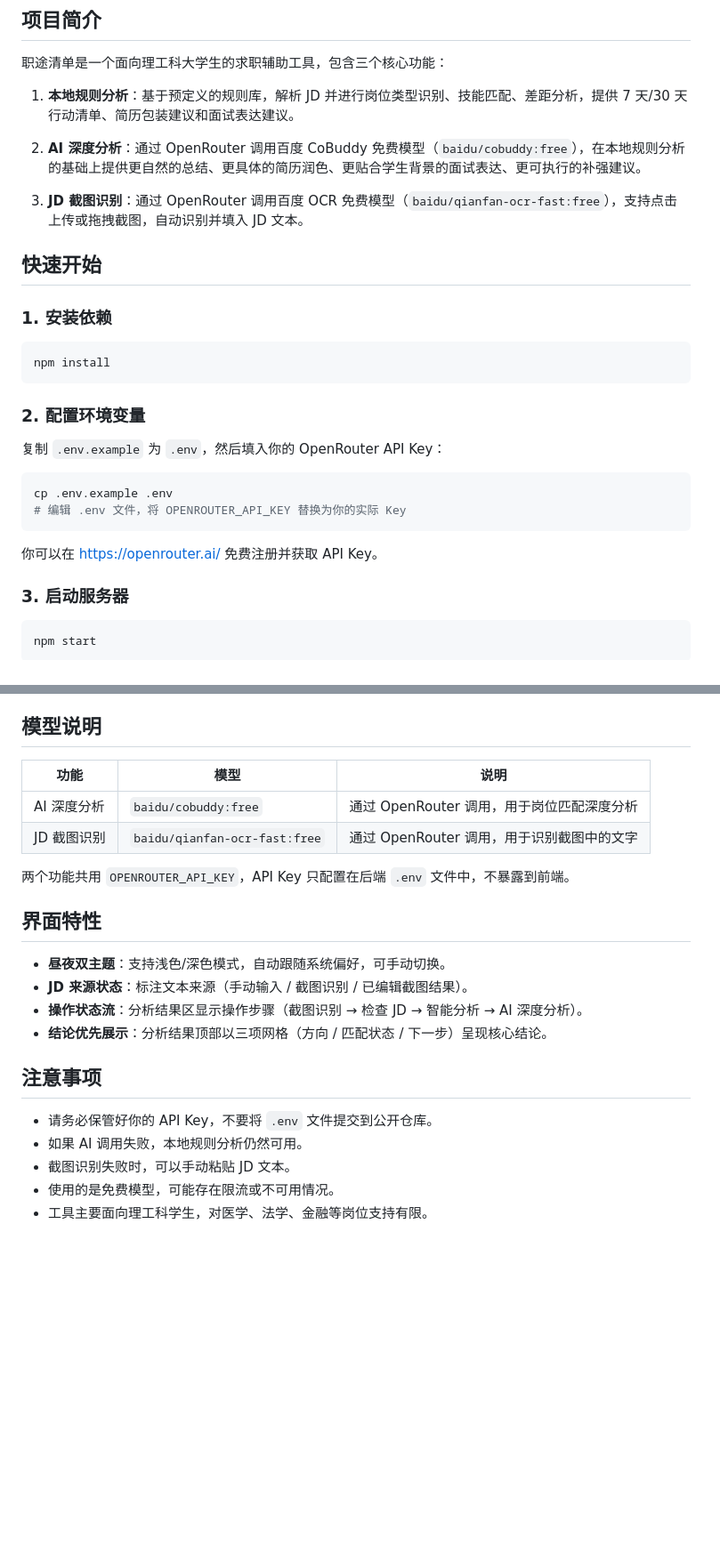
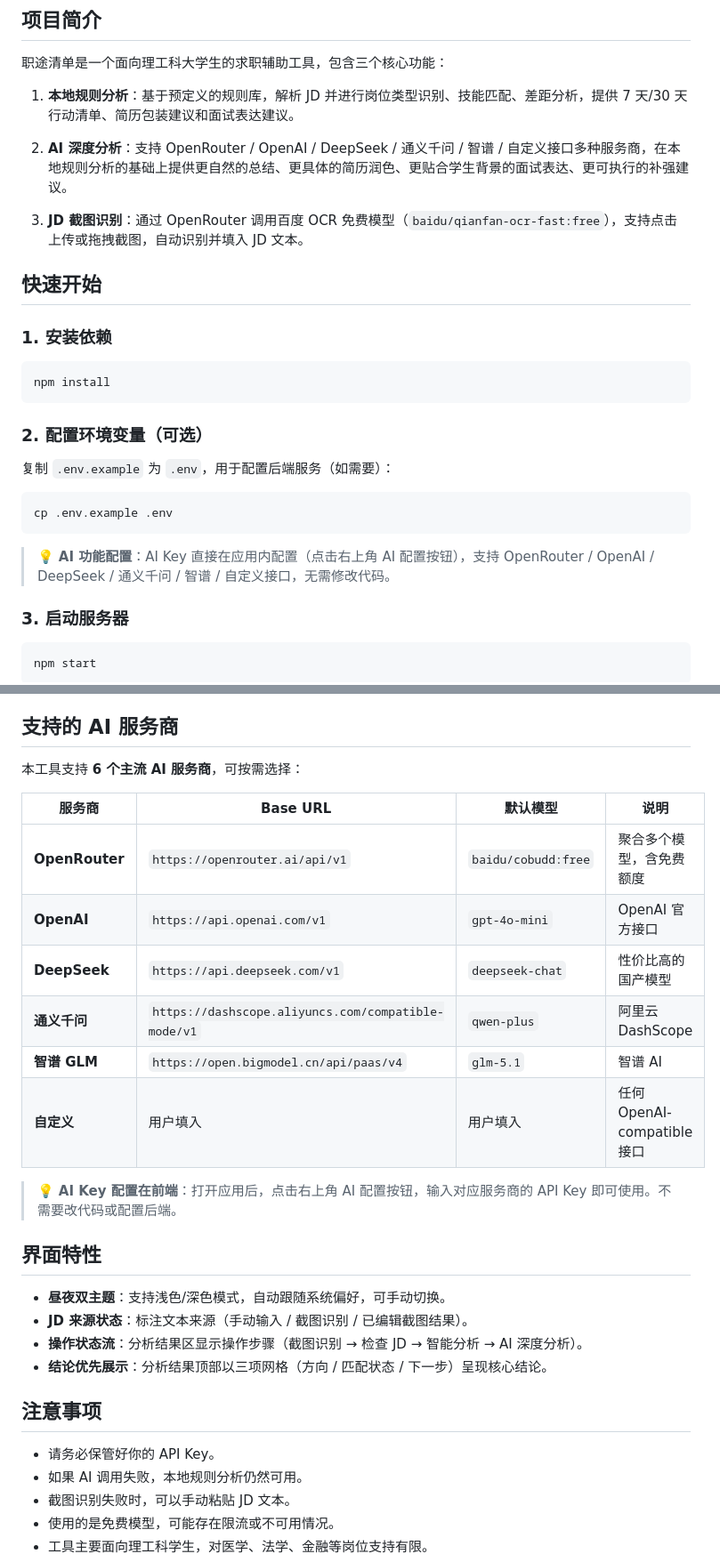
Before and after one commit to PapCOCO/job-path-helper, a Markdown page: README.md, 2 parts joined by grey strips. Shown at 89% size. Rendered like a GitHub page; blank space fills up the shorter version.

Commit message:
docs: 更新 README 反映多 AI 服务商支持
- 项目支持 6 个 AI 服务商：OpenRouter / OpenAI / DeepSeek / 通义千问 / 智谱 GLM / 自定义接口
- 更新项目简介、AI 深度分析和环境变量配置说明
- 新增服务商配置表格，含 Base URL 和默认模型
- AI Key 配置方式改为前端配置，不再依赖后端 .env

````diff
--- a/README.md
+++ b/README.md
@@ -8,7 +8,7 @@
 
 1. **本地规则分析**：基于预定义的规则库，解析 JD 并进行岗位类型识别、技能匹配、差距分析，提供 7 天/30 天行动清单、简历包装建议和面试表达建议。
 
-2. **AI 深度分析**：通过 OpenRouter 调用百度 CoBuddy 免费模型（`baidu/cobuddy:free`），在本地规则分析的基础上提供更自然的总结、更具体的简历润色、更贴合学生背景的面试表达、更可执行的补强建议。
+2. **AI 深度分析**：支持 OpenRouter / OpenAI / DeepSeek / 通义千问 / 智谱 / 自定义接口多种服务商，在本地规则分析的基础上提供更自然的总结、更具体的简历润色、更贴合学生背景的面试表达、更可执行的补强建议。
 
 3. **JD 截图识别**：通过 OpenRouter 调用百度 OCR 免费模型（`baidu/qianfan-ocr-fast:free`），支持点击上传或拖拽截图，自动识别并填入 JD 文本。
 
@@ -20,16 +20,15 @@
 npm install
 ```
 
-### 2. 配置环境变量
+### 2. 配置环境变量（可选）
 
-复制 `.env.example` 为 `.env`，然后填入你的 OpenRouter API Key：
+复制 `.env.example` 为 `.env`，用于配置后端服务（如需要）：
 
 ```bash
 cp .env.example .env
-# 编辑 .env 文件，将 OPENROUTER_API_KEY 替换为你的实际 Key
 ```
 
-你可以在 https://openrouter.ai/ 免费注册并获取 API Key。
+> 💡 **AI 功能配置**：AI Key 直接在应用内配置（点击右上角 AI 配置按钮），支持 OpenRouter / OpenAI / DeepSeek / 通义千问 / 智谱 / 自定义接口，无需修改代码。
 
 ### 3. 启动服务器
 
@@ -72,14 +71,20 @@ npm start
 - **识别失败兜底**：识别失败或模型幻觉时提示用户手动粘贴 JD 文本。
 - **安全机制**：返回内容经过 JD 关键词校验，防止空白/非 JD 图片产生幻觉内容。
 
-## 模型说明
+## 支持的 AI 服务商
 
-| 功能 | 模型 | 说明 |
-|------|------|------|
-| AI 深度分析 | `baidu/cobuddy:free` | 通过 OpenRouter 调用，用于岗位匹配深度分析 |
-| JD 截图识别 | `baidu/qianfan-ocr-fast:free` | 通过 OpenRouter 调用，用于识别截图中的文字 |
+本工具支持 **6 个主流 AI 服务商**，可按需选择：
 
-两个功能共用 `OPENROUTER_API_KEY`，API Key 只配置在后端 `.env` 文件中，不暴露到前端。
+| 服务商 | Base URL | 默认模型 | 说明 |
+|--------|----------|----------|------|
+| **OpenRouter** | `https://openrouter.ai/api/v1` | `baidu/cobudd:free` | 聚合多个模型，含免费额度 |
+| **OpenAI** | `https://api.openai.com/v1` | `gpt-4o-mini` | OpenAI 官方接口 |
+| **DeepSeek** | `https://api.deepseek.com/v1` | `deepseek-chat` | 性价比高的国产模型 |
+| **通义千问** | `https://dashscope.aliyuncs.com/compatible-mode/v1` | `qwen-plus` | 阿里云 DashScope |
+| **智谱 GLM** | `https://open.bigmodel.cn/api/paas/v4` | `glm-5.1` | 智谱 AI |
+| **自定义** | 用户填入 | 用户填入 | 任何 OpenAI-compatible 接口 |
+
+> 💡 **AI Key 配置在前端**：打开应用后，点击右上角 AI 配置按钮，输入对应服务商的 API Key 即可使用。不需要改代码或配置后端。
 
 ## 界面特性
 
@@ -90,7 +95,7 @@ npm start
 
 ## 注意事项
 
-- 请务必保管好你的 API Key，不要将 `.env` 文件提交到公开仓库。
+- 请务必保管好你的 API Key。
 - 如果 AI 调用失败，本地规则分析仍然可用。
 - 截图识别失败时，可以手动粘贴 JD 文本。
 - 使用的是免费模型，可能存在限流或不可用情况。
````
